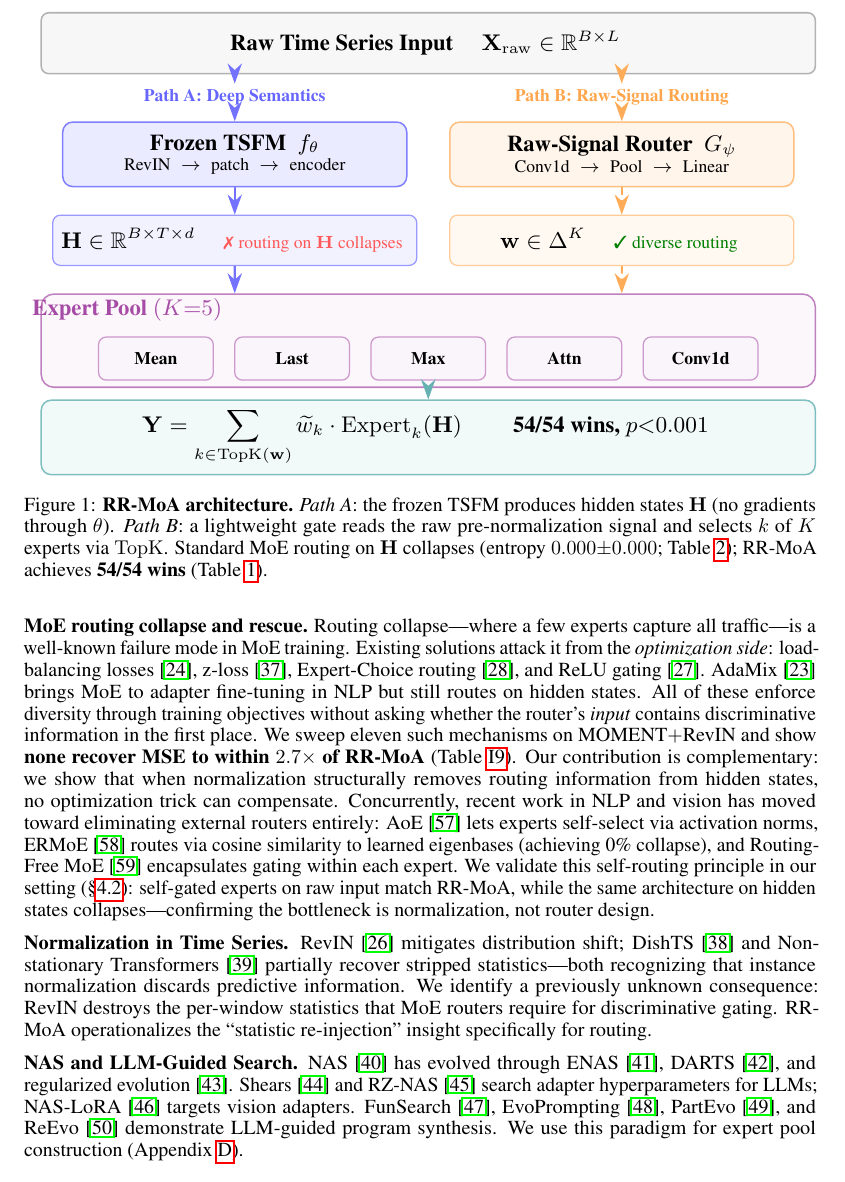
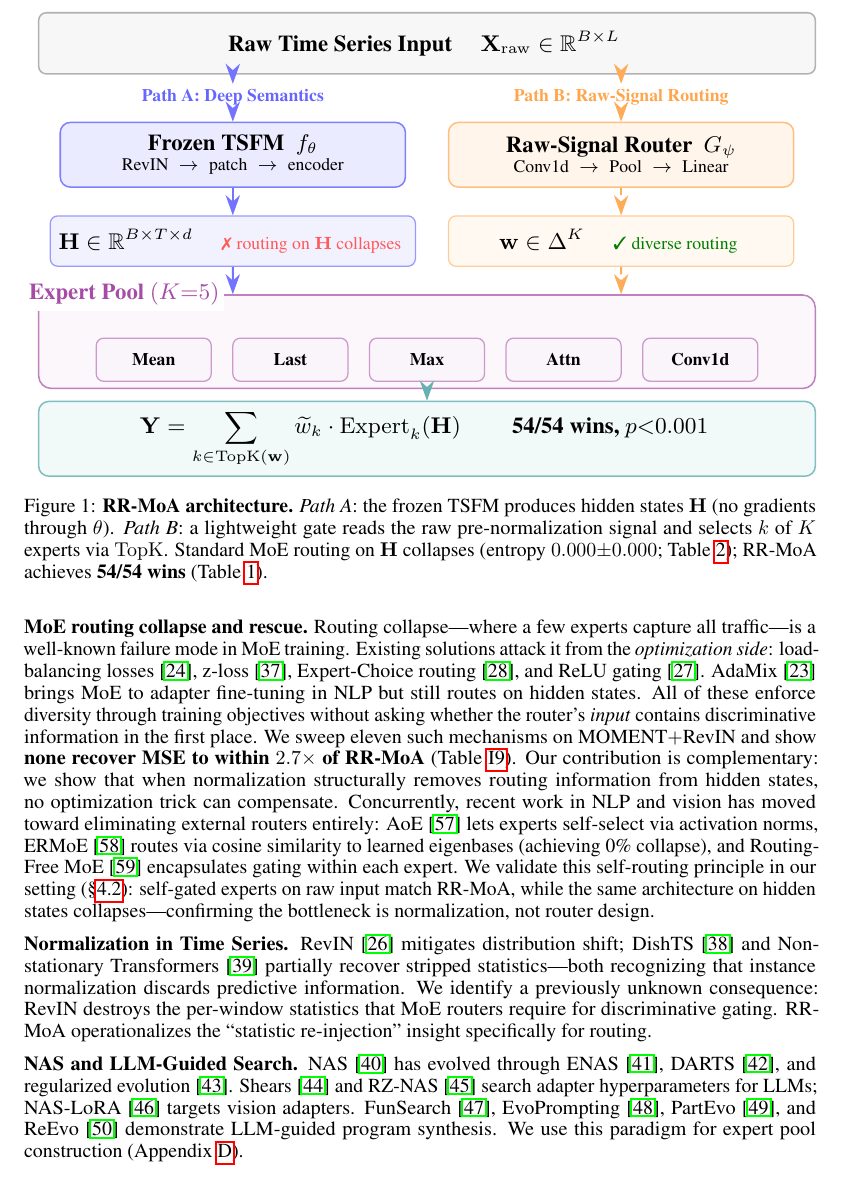
Before and after one commit to henryph24/neuralips26, a LaTeX paper (main.tex): part of page 3 of 43, cut so that both start at the same text. Compiled offline with pdfLaTeX.

Commit message:
fix: Expert Pool label positioned on box border with white fill to avoid overlap
Entire-Checkpoint: 623b9e9c23a5

```diff
--- a/main.tex
+++ b/main.tex
@@ -147,7 +147,7 @@ Our contributions are threefold:
 
 % ====== ROW 4: EXPERT POOL ======
 \node[poolframe] (pool) at (0, -4.15) {};
-\node[font=\small\bfseries, text=violet!70] at (-4.2, -3.72) {Expert Pool $(K{=}5)$};
+\node[font=\small\bfseries, text=violet!70, fill=white, inner sep=2pt] at ([xshift=1.2cm]pool.north west) {Expert Pool $(K{=}5)$};
 % Individual expert boxes
 \node[expertbox] (e1) at (-3.8, -4.4) {Mean};
 \node[expertbox] (e2) at (-1.9, -4.4) {Last};
```
